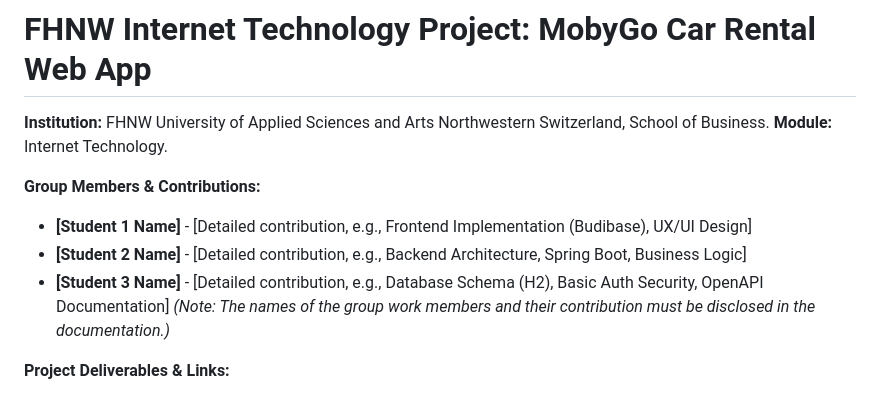
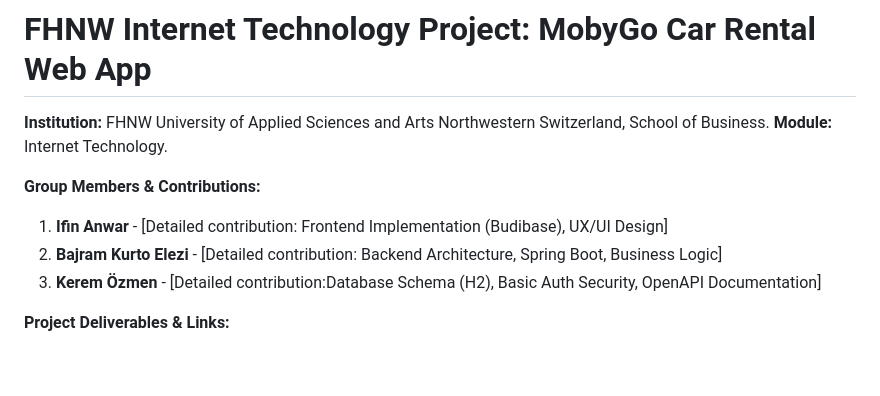
Before and after one commit to KeremOezmenHUB/mobygo-car-rental, a Markdown page: README.md, the part around the change. GitHub-like rendering; blank space fills up the shorter version.

```diff
--- a/README.md
+++ b/README.md
@@ -4,10 +4,9 @@
 **Module:** Internet Technology.
 
 **Group Members & Contributions:**
-* **[Student 1 Name]** - [Detailed contribution, e.g., Frontend Implementation (Budibase), UX/UI Design]
-* **[Student 2 Name]** - [Detailed contribution, e.g., Backend Architecture, Spring Boot, Business Logic]
-* **[Student 3 Name]** - [Detailed contribution, e.g., Database Schema (H2), Basic Auth Security, OpenAPI Documentation]
-*(Note: The names of the group work members and their contribution must be disclosed in the documentation.)*
+1. **Ifin Anwar** - [Detailed contribution: Frontend Implementation (Budibase), UX/UI Design]
+2. **Bajram Kurto Elezi** - [Detailed contribution: Backend Architecture, Spring Boot, Business Logic]
+3. **Kerem Özmen** - [Detailed contribution:Database Schema (H2), Basic Auth Security, OpenAPI Documentation]
 
 **Project Deliverables & Links:**
 * **Presentation Video (Max 10 min):** [Insert Link to MS Stream/SWITCHtube/YouTube here]
```
